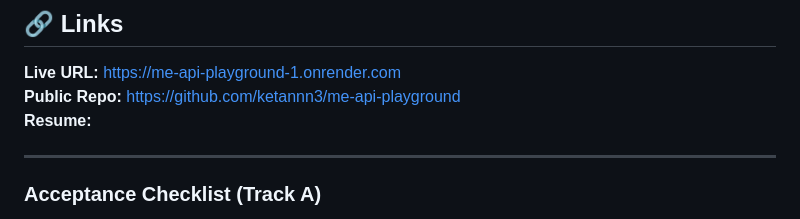
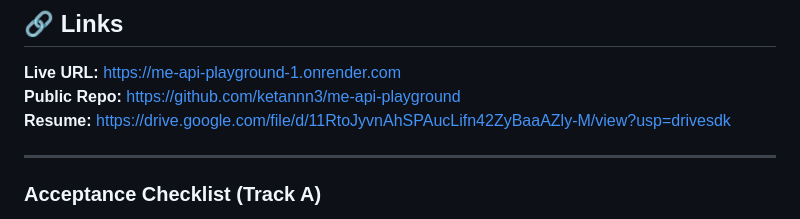
Before and after one commit to ketannn3/me-api-playground, a Markdown page: README.md, the part around the change. GitHub-like rendering.

```diff
--- a/README.md
+++ b/README.md
@@ -74,7 +74,7 @@ curl "http://localhost:3000/search?q=streamlit"
 ## 🔗 Links
 **Live URL:** https://me-api-playground-1.onrender.com
 **Public Repo:** https://github.com/ketannn3/me-api-playground
-**Resume:** <your public resume link>
+**Resume:** https://drive.google.com/file/d/11RtoJyvnAhSPAucLifn42ZyBaaAZly-M/view?usp=drivesdk
 
 
 ---
```
